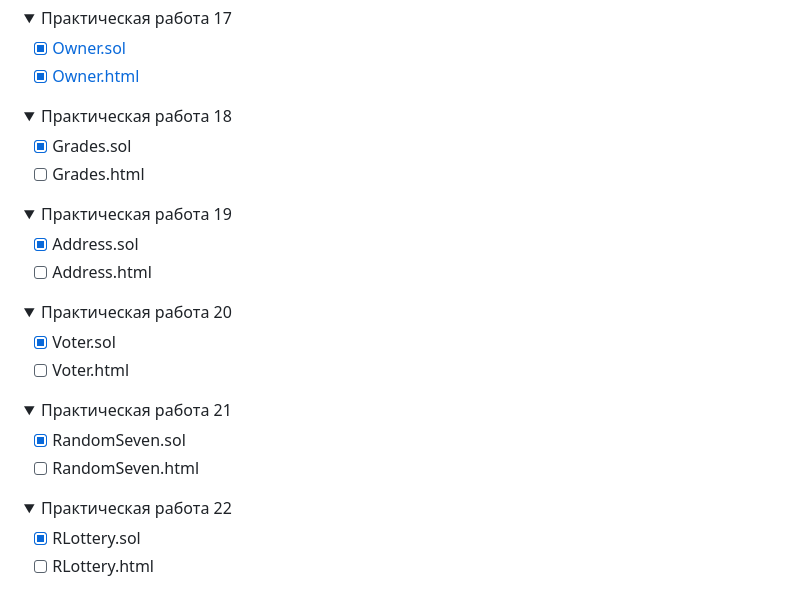
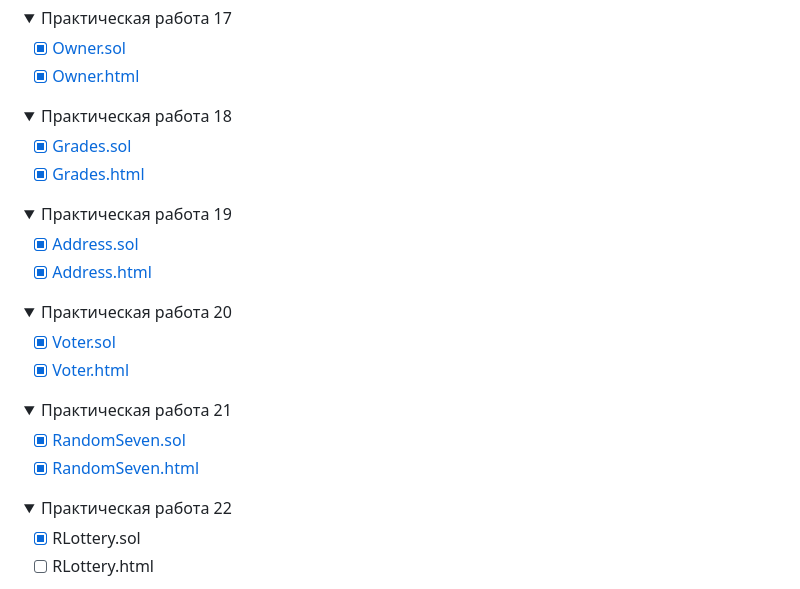
Before and after one commit to xttqd/obt, a Markdown page: README.md, the part around the change. Drawn GitHub-style; folded sections open.

Commit message:
docs: update README to include links to contract and HTML files for practical work 18-21

```diff
--- a/README.md
+++ b/README.md
@@ -106,29 +106,29 @@ npx hardhat test
 <details>
 <summary>Практическая работа 18</summary>
 
-- [x] Grades.sol
-- [ ] Grades.html
+- [x] [Grades.sol](contracts/18_Grades.sol)
+- [x] [Grades.html](dapps/18.html)
 </details>
 
 <details>
 <summary>Практическая работа 19</summary>
 
-- [x] Address.sol
-- [ ] Address.html
+- [x] [Address.sol](contracts/19_Address.sol)
+- [x] [Address.html](dapps/19.html)
 </details>
 
 <details>
 <summary>Практическая работа 20</summary>
 
-- [x] Voter.sol
-- [ ] Voter.html
+- [x] [Voter.sol](contracts/20_Voter.sol)
+- [x] [Voter.html](dapps/20.html)
 </details>
 
 <details>
 <summary>Практическая работа 21</summary>
 
-- [x] RandomSeven.sol
-- [ ] RandomSeven.html
+- [x] [RandomSeven.sol](contracts/21_RandomSeven.sol)
+- [x] [RandomSeven.html](dapps/21.html)
 </details>
 
 <details>
```
